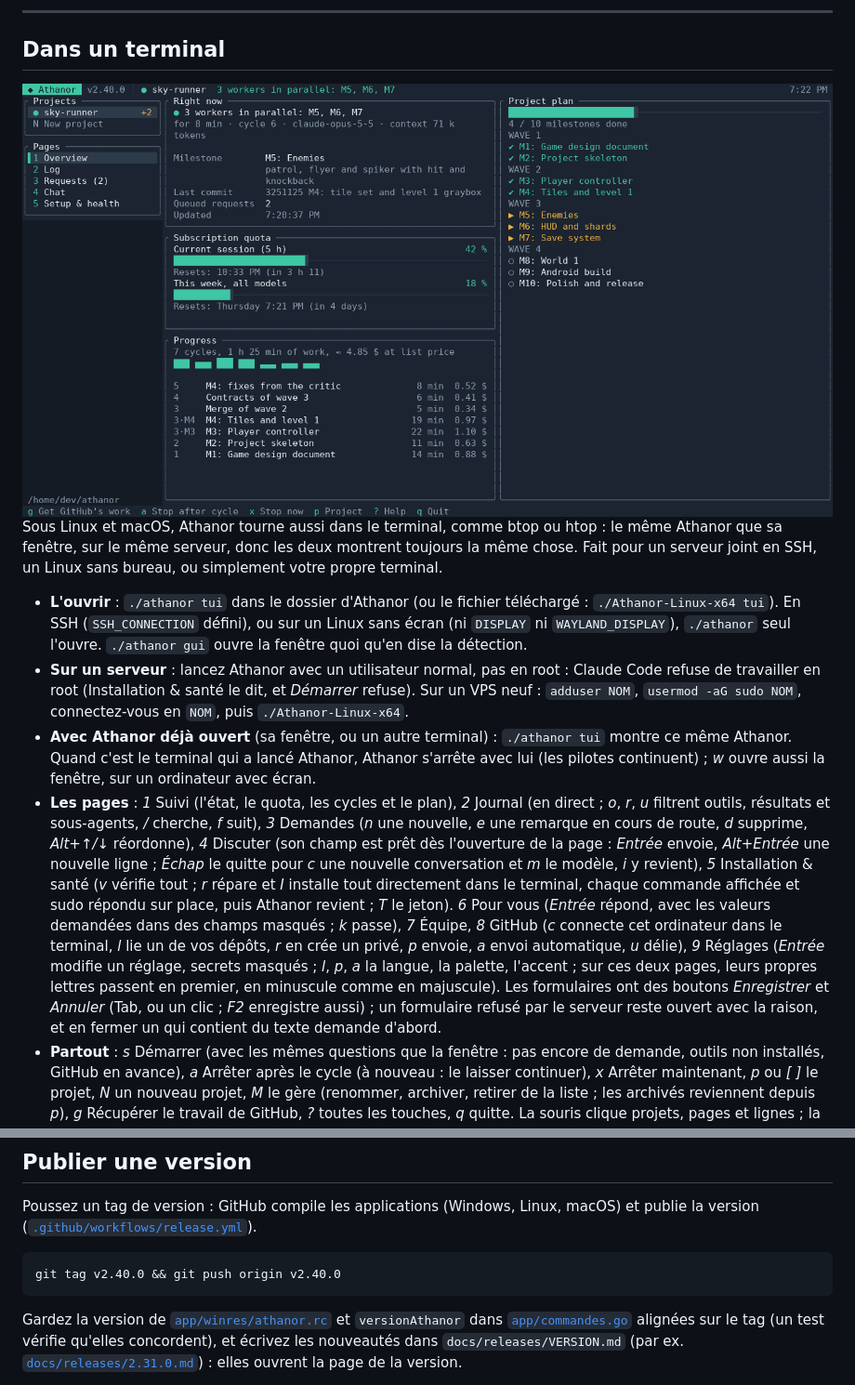
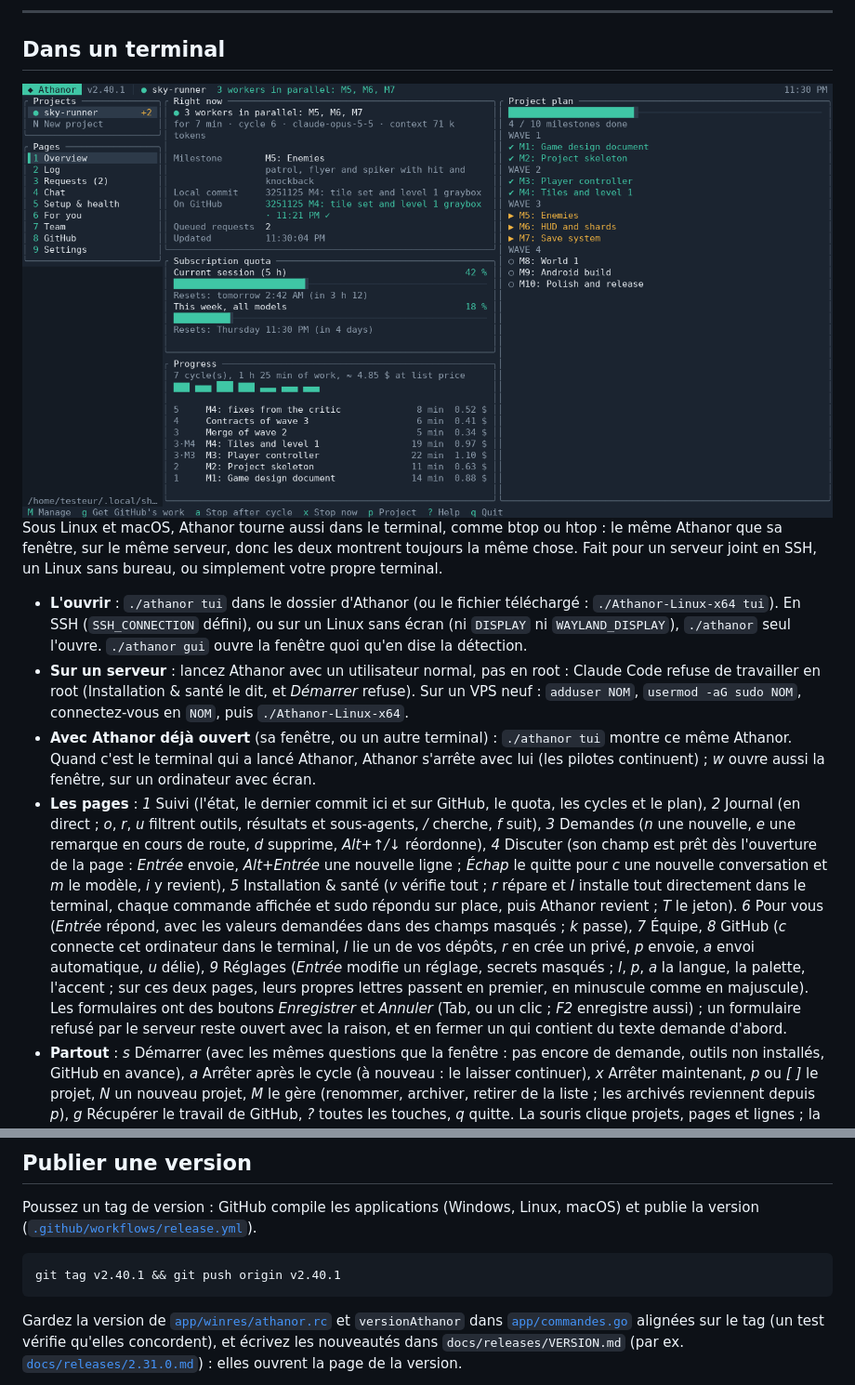
Before and after one commit to Aprilox/Athanor, a Markdown page: README.fr.md, 2 parts joined by grey strips. Shown: that part at 93% size. GitHub-like rendering; pictures changed too: docs/images/terminal.png.

Commit message:
Athanor 2.40.1: push at every milestone, GitHub's last commit in the Overview, terminal keys and Enter fixes, Windows fixes

````diff
--- a/README.fr.md
+++ b/README.fr.md
@@ -318,7 +318,7 @@ Sous Linux et macOS, Athanor tourne aussi dans le terminal, comme btop ou htop :
 - **L'ouvrir** : `./athanor tui` dans le dossier d'Athanor (ou le fichier téléchargé : `./Athanor-Linux-x64 tui`). En SSH (`SSH_CONNECTION` défini), ou sur un Linux sans écran (ni `DISPLAY` ni `WAYLAND_DISPLAY`), `./athanor` seul l'ouvre. `./athanor gui` ouvre la fenêtre quoi qu'en dise la détection.
 - **Sur un serveur** : lancez Athanor avec un utilisateur normal, pas en root : Claude Code refuse de travailler en root (Installation & santé le dit, et *Démarrer* refuse). Sur un VPS neuf : `adduser NOM`, `usermod -aG sudo NOM`, connectez-vous en `NOM`, puis `./Athanor-Linux-x64`.
 - **Avec Athanor déjà ouvert** (sa fenêtre, ou un autre terminal) : `./athanor tui` montre ce même Athanor. Quand c'est le terminal qui a lancé Athanor, Athanor s'arrête avec lui (les pilotes continuent) ; *w* ouvre aussi la fenêtre, sur un ordinateur avec écran.
-- **Les pages** : *1* Suivi (l'état, le quota, les cycles et le plan), *2* Journal (en direct ; *o*, *r*, *u* filtrent outils, résultats et sous-agents, */* cherche, *f* suit), *3* Demandes (*n* une nouvelle, *e* une remarque en cours de route, *d* supprime, *Alt+↑/↓* réordonne), *4* Discuter (son champ est prêt dès l'ouverture de la page : *Entrée* envoie, *Alt+Entrée* une nouvelle ligne ; *Échap* le quitte pour *c* une nouvelle conversation et *m* le modèle, *i* y revient), *5* Installation & santé (*v* vérifie tout ; *r* répare et *I* installe tout directement dans le terminal, chaque commande affichée et sudo répondu sur place, puis Athanor revient ; *T* le jeton). *6* Pour vous (*Entrée* répond, avec les valeurs demandées dans des champs masqués ; *k* passe), *7* Équipe, *8* GitHub (*c* connecte cet ordinateur dans le terminal, *l* lie un de vos dépôts, *r* en crée un privé, *p* envoie, *a* envoi automatique, *u* délie), *9* Réglages (*Entrée* modifie un réglage, secrets masqués ; *l*, *p*, *a* la langue, la palette, l'accent ; sur ces deux pages, leurs propres lettres passent en premier, en minuscule comme en majuscule). Les formulaires ont des boutons *Enregistrer* et *Annuler* (Tab, ou un clic ; *F2* enregistre aussi) ; un formulaire refusé par le serveur reste ouvert avec la raison, et en fermer un qui contient du texte demande d'abord.
+- **Les pages** : *1* Suivi (l'état, le dernier commit ici et sur GitHub, le quota, les cycles et le plan), *2* Journal (en direct ; *o*, *r*, *u* filtrent outils, résultats et sous-agents, */* cherche, *f* suit), *3* Demandes (*n* une nouvelle, *e* une remarque en cours de route, *d* supprime, *Alt+↑/↓* réordonne), *4* Discuter (son champ est prêt dès l'ouverture de la page : *Entrée* envoie, *Alt+Entrée* une nouvelle ligne ; *Échap* le quitte pour *c* une nouvelle conversation et *m* le modèle, *i* y revient), *5* Installation & santé (*v* vérifie tout ; *r* répare et *I* installe tout directement dans le terminal, chaque commande affichée et sudo répondu sur place, puis Athanor revient ; *T* le jeton). *6* Pour vous (*Entrée* répond, avec les valeurs demandées dans des champs masqués ; *k* passe), *7* Équipe, *8* GitHub (*c* connecte cet ordinateur dans le terminal, *l* lie un de vos dépôts, *r* en crée un privé, *p* envoie, *a* envoi automatique, *u* délie), *9* Réglages (*Entrée* modifie un réglage, secrets masqués ; *l*, *p*, *a* la langue, la palette, l'accent ; sur ces deux pages, leurs propres lettres passent en premier, en minuscule comme en majuscule). Les formulaires ont des boutons *Enregistrer* et *Annuler* (Tab, ou un clic ; *F2* enregistre aussi) ; un formulaire refusé par le serveur reste ouvert avec la raison, et en fermer un qui contient du texte demande d'abord.
 - **Partout** : *s* Démarrer (avec les mêmes questions que la fenêtre : pas encore de demande, outils non installés, GitHub en avance), *a* Arrêter après le cycle (à nouveau : le laisser continuer), *x* Arrêter maintenant, *p* ou *[ ]* le projet, *N* un nouveau projet, *M* le gère (renommer, archiver, retirer de la liste ; les archivés reviennent depuis *p*), *g* Récupérer le travail de GitHub, *?* toutes les touches, *q* quitte. La souris clique projets, pages et lignes ; la molette fait défiler.
 - **Son allure** : la palette et l'accent de l'application, sa langue, en couleurs 24 bits quand le terminal dit les avoir (sinon 256). En SSH, le terminal ne le dit pas toujours : `ATHANOR_COULEURS=24 ./athanor tui` les force. Tant que le terminal fait tourner Athanor, ce qu'Athanor affiche va dans `logs/terminal.log`.
 
@@ -563,7 +563,7 @@ Oui. Rien n'est lié à un nom d'utilisateur ni à une lettre de disque : les ch
 Poussez un tag de version : GitHub compile les applications (Windows, Linux, macOS) et publie la version ([`.github/workflows/release.yml`](.github/workflows/release.yml)).
 
 ```bash
-git tag v2.40.0 && git push origin v2.40.0
+git tag v2.40.1 && git push origin v2.40.1
 ```
 
 Gardez la version de [`app/winres/athanor.rc`](app/winres/athanor.rc) et `versionAthanor` dans [`app/commandes.go`](app/commandes.go) alignées sur le tag (un test vérifie qu'elles concordent), et écrivez les nouveautés dans `docs/releases/VERSION.md` (par ex. [`docs/releases/2.31.0.md`](docs/releases/2.31.0.md)) : elles ouvrent la page de la version.
````
Also changed, not shown: other parts of README.fr.md (+1 -1 lines), README.md (+3 -3 lines), docs/releases/2.40.0.md (+0 -4 lines), docs/releases/2.40.1.md (added, +17 -0 lines), 3 other files.
